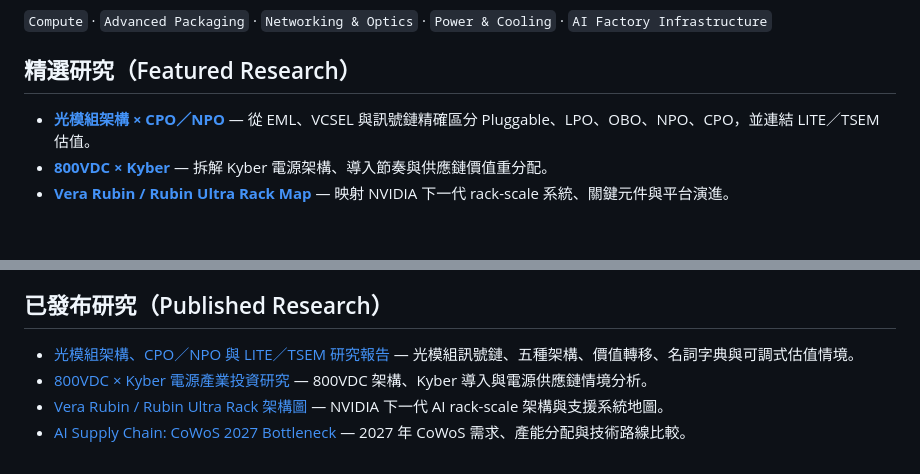
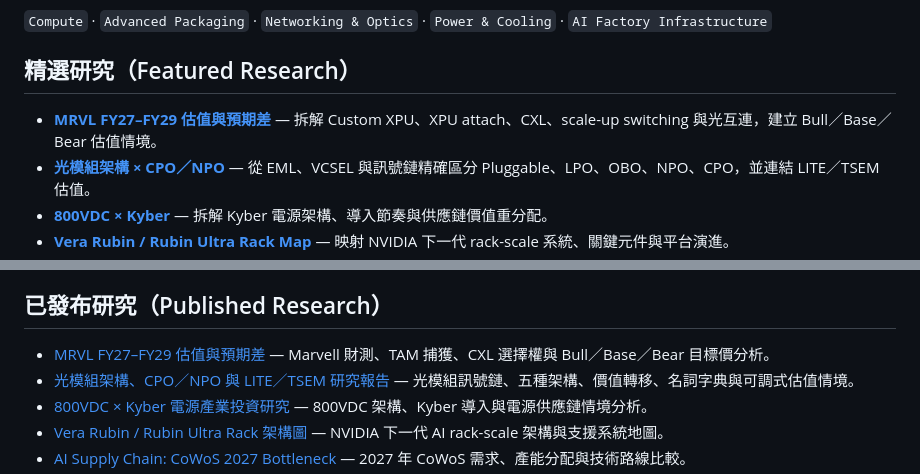
Before and after one commit to sonnyshiau/fin_agent, a Markdown page: README.md, 2 parts joined by grey strips. GitHub-like rendering; blank space fills up the shorter version.

Commit message:
Add MRVL valuation report to README

```diff
--- a/README.md
+++ b/README.md
@@ -8,6 +8,7 @@
 
 ## 精選研究（Featured Research）
 
+- **[MRVL FY27–FY29 估值與預期差](https://sonnyshiau.github.io/fin_agent/mrvl-valuation/)** — 拆解 Custom XPU、XPU attach、CXL、scale-up switching 與光互連，建立 Bull／Base／Bear 估值情境。
 - **[光模組架構 × CPO／NPO](https://sonnyshiau.github.io/fin_agent/optical-cpo-npo-guide.html)** — 從 EML、VCSEL 與訊號鏈精確區分 Pluggable、LPO、OBO、NPO、CPO，並連結 LITE／TSEM 估值。
 - **[800VDC × Kyber](https://sonnyshiau.github.io/fin_agent/800vdc-kyber-power-industry.html)** — 拆解 Kyber 電源架構、導入節奏與供應鏈價值重分配。
 - **[Vera Rubin / Rubin Ultra Rack Map](https://sonnyshiau.github.io/fin_agent/vera-rubin-rack-map.html)** — 映射 NVIDIA 下一代 rack-scale 系統、關鍵元件與平台演進。
@@ -33,6 +34,7 @@
 
 ## 已發布研究（Published Research）
 
+- [MRVL FY27–FY29 估值與預期差](https://sonnyshiau.github.io/fin_agent/mrvl-valuation/) — Marvell 財測、TAM 捕獲、CXL 選擇權與 Bull／Base／Bear 目標價分析。
 - [光模組架構、CPO／NPO 與 LITE／TSEM 研究報告](https://sonnyshiau.github.io/fin_agent/optical-cpo-npo-guide.html) — 光模組訊號鏈、五種架構、價值轉移、名詞字典與可調式估值情境。
 - [800VDC × Kyber 電源產業投資研究](https://sonnyshiau.github.io/fin_agent/800vdc-kyber-power-industry.html) — 800VDC 架構、Kyber 導入與電源供應鏈情境分析。
 - [Vera Rubin / Rubin Ultra Rack 架構圖](https://sonnyshiau.github.io/fin_agent/vera-rubin-rack-map.html) — NVIDIA 下一代 AI rack-scale 架構與支援系統地圖。
```
